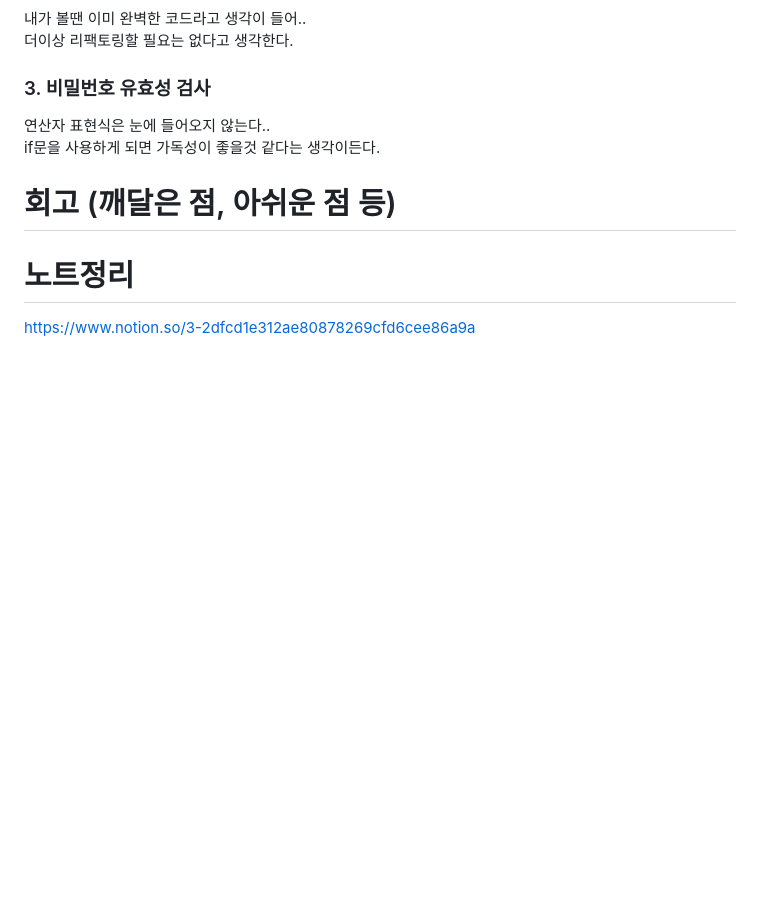
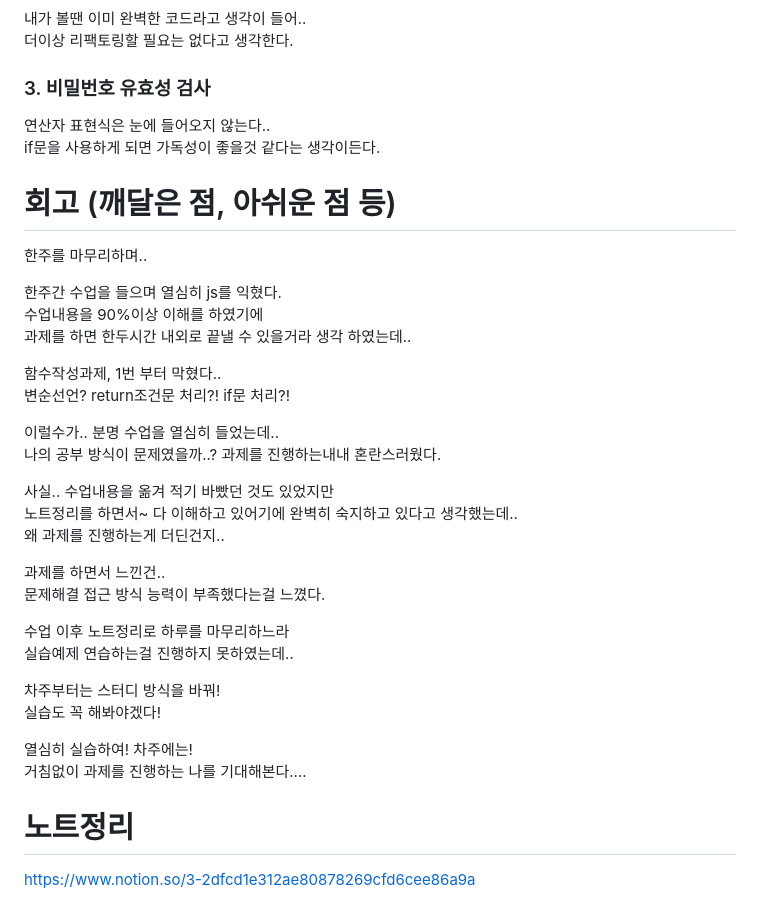
Before and after one commit to jyeonleee/homework-frontend, a Markdown page: homework/20260109/README.md, the part around the change. Drawn GitHub-style; blank space fills up the shorter version.

Commit message:
feat: 회고 작성

```diff
--- a/homework/20260109/README.md
+++ b/homework/20260109/README.md
@@ -145,6 +145,42 @@ if문을 사용하게 되면 가독성이 좋을것 같다는 생각이든다.
 
 
 # 회고 (깨달은 점, 아쉬운 점 등)
+한주를 마무리하며..
+
+
+한주간 수업을 들으며 열심히 js를 익혔다.
+수업내용을 90%이상 이해를 하였기에
+과제를 하면 한두시간 내외로 끝낼 수 있을거라 생각 하였는데..
+
+
+함수작성과제, 1번 부터 막혔다..
+변순선언? return조건문 처리?! if문 처리?!
+
+
+이럴수가.. 분명 수업을 열심히 들었는데..
+나의 공부 방식이 문제였을까..? 과제를 진행하는내내 혼란스러웠다.
+
+
+사실.. 수업내용을 옮겨 적기 바빴던 것도 있었지만
+노트정리를 하면서~ 다 이해하고 있어기에 완벽히 숙지하고 있다고 생각했는데..
+왜 과제를 진행하는게 더딘건지..
+
+
+과제를 하면서 느낀건..
+문제해결 접근 방식 능력이 부족했다는걸 느꼈다.
+
+
+수업 이후 노트정리로 하루를 마무리하느라
+실습예제 연습하는걸 진행하지 못하였는데..
+
+
+차주부터는 스터디 방식을 바꿔!
+실습도 꼭 해봐야겠다!
+
+
+열심히 실습하여! 차주에는!
+거침없이 과제를 진행하는 나를 기대해본다....
+
 
 # 노트정리
 https://www.notion.so/3-2dfcd1e312ae80878269cfd6cee86a9a
```
